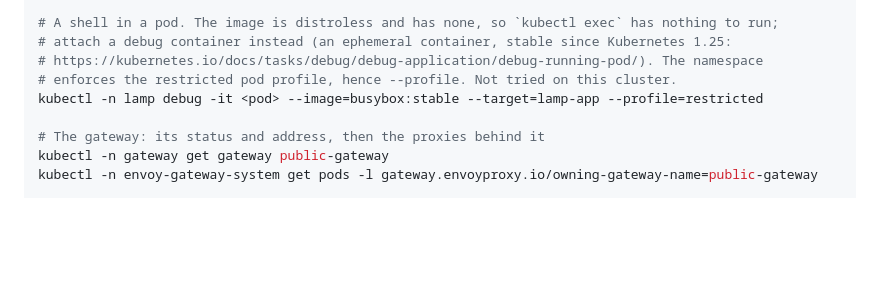
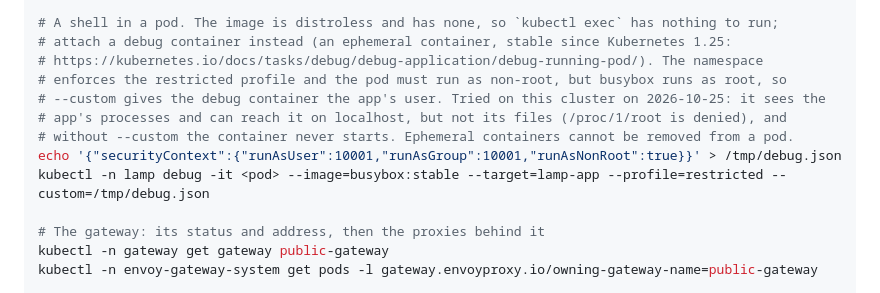
Before and after one commit to jaredthivener/python-lamp-web-app, a Markdown page: infra/README.md, the part around the change. Drawn GitHub-style; blank space fills up the shorter version.

Commit message:
Fix the kubectl debug command: the pod needs a non-root debug container (#219)
Tried on the cluster: with --profile=restricted alone the busybox container is refused (the pod sets
runAsNonRoot); --custom with the app's uid starts it.

Co-authored-by: Claude Sonnet 5.5 <noreply@anthropic.com>

```diff
--- a/infra/README.md
+++ b/infra/README.md
@@ -132,8 +132,12 @@ kubectl -n lamp logs -l app=lamp-app -f
 # A shell in a pod. The image is distroless and has none, so `kubectl exec` has nothing to run;
 # attach a debug container instead (an ephemeral container, stable since Kubernetes 1.25:
 # https://kubernetes.io/docs/tasks/debug/debug-application/debug-running-pod/). The namespace
-# enforces the restricted pod profile, hence --profile. Not tried on this cluster.
-kubectl -n lamp debug -it <pod> --image=busybox:stable --target=lamp-app --profile=restricted
+# enforces the restricted profile and the pod must run as non-root, but busybox runs as root, so
+# --custom gives the debug container the app's user. Tried on this cluster on 2026-10-25: it sees the
+# app's processes and can reach it on localhost, but not its files (/proc/1/root is denied), and
+# without --custom the container never starts. Ephemeral containers cannot be removed from a pod.
+echo '{"securityContext":{"runAsUser":10001,"runAsGroup":10001,"runAsNonRoot":true}}' > /tmp/debug.json
+kubectl -n lamp debug -it <pod> --image=busybox:stable --target=lamp-app --profile=restricted --custom=/tmp/debug.json
 
 # The gateway: its status and address, then the proxies behind it
 kubectl -n gateway get gateway public-gateway
```
